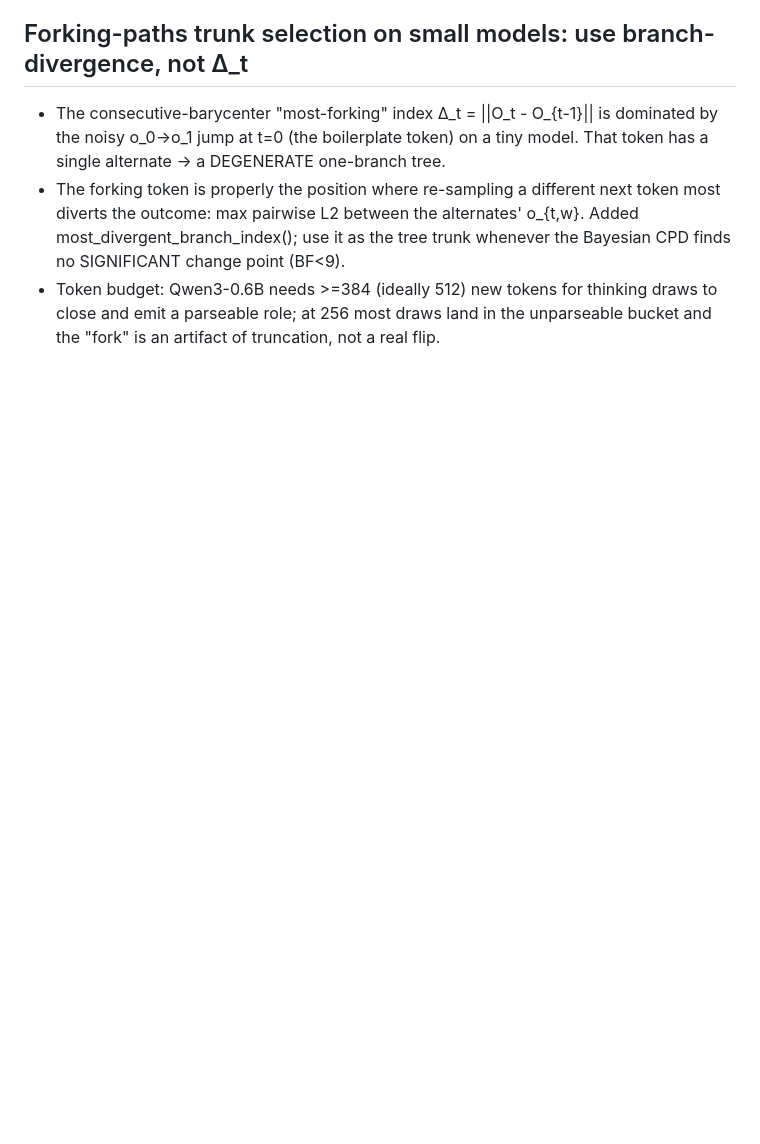
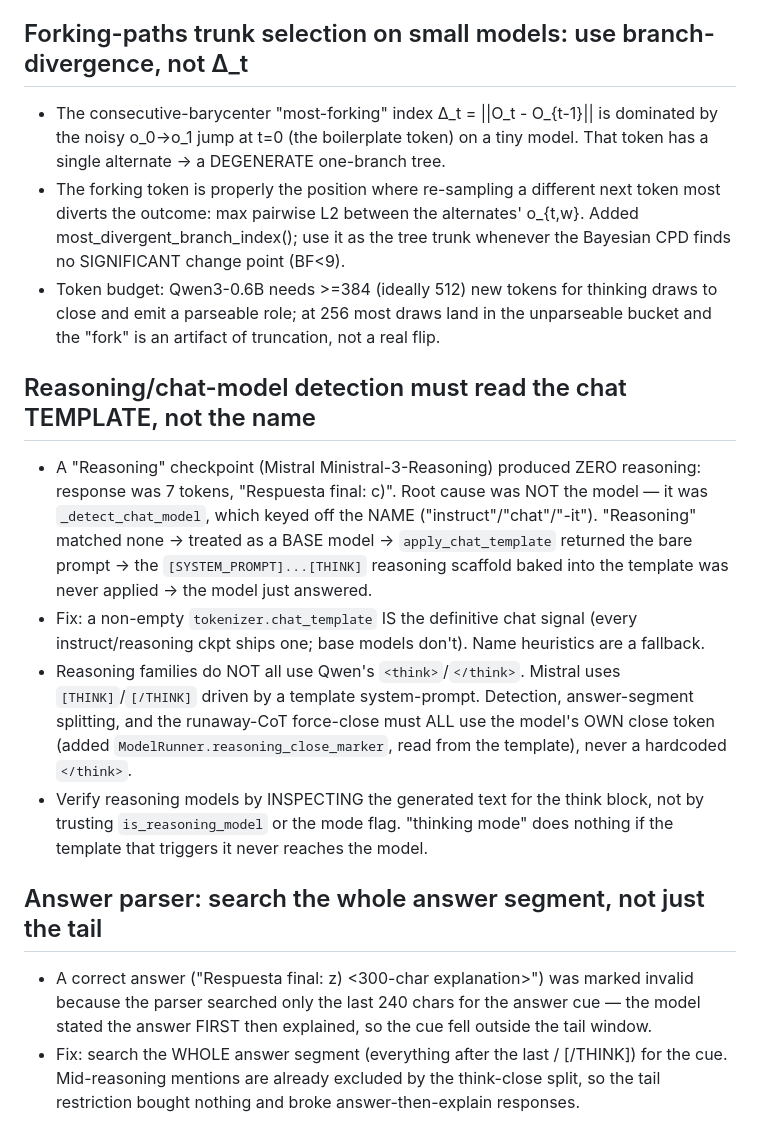
Before and after one commit to unrulyabstractions/apart-june2026, a Markdown page: tasks/lessons.md, the part around the change. Rendered like a GitHub page; blank space fills up the shorter version.

Commit message:
lessons: chat/reasoning detection via template not name; parser searches whole answer segment

```diff
--- a/tasks/lessons.md
+++ b/tasks/lessons.md
@@ -105,3 +105,29 @@ PREVENTION (enforce):
 - Token budget: Qwen3-0.6B needs >=384 (ideally 512) new tokens for thinking draws
   to close </think> and emit a parseable role; at 256 most draws land in the
   unparseable bucket and the "fork" is an artifact of truncation, not a real flip.
+
+## Reasoning/chat-model detection must read the chat TEMPLATE, not the name
+- A "Reasoning" checkpoint (Mistral Ministral-3-Reasoning) produced ZERO reasoning:
+  response was 7 tokens, "Respuesta final: c)". Root cause was NOT the model — it was
+  `_detect_chat_model`, which keyed off the NAME ("instruct"/"chat"/"-it"). "Reasoning"
+  matched none -> treated as a BASE model -> `apply_chat_template` returned the bare
+  prompt -> the `[SYSTEM_PROMPT]...[THINK]` reasoning scaffold baked into the template
+  was never applied -> the model just answered.
+- Fix: a non-empty `tokenizer.chat_template` IS the definitive chat signal (every
+  instruct/reasoning ckpt ships one; base models don't). Name heuristics are a fallback.
+- Reasoning families do NOT all use Qwen's `<think>`/`</think>`. Mistral uses
+  `[THINK]`/`[/THINK]` driven by a template system-prompt. Detection, answer-segment
+  splitting, and the runaway-CoT force-close must ALL use the model's OWN close token
+  (added `ModelRunner.reasoning_close_marker`, read from the template), never a hardcoded
+  `</think>`.
+- Verify reasoning models by INSPECTING the generated text for the think block, not by
+  trusting `is_reasoning_model` or the mode flag. "thinking mode" does nothing if the
+  template that triggers it never reaches the model.
+
+## Answer parser: search the whole answer segment, not just the tail
+- A correct answer ("Respuesta final: z) <300-char explanation>") was marked invalid
+  because the parser searched only the last 240 chars for the answer cue — the model
+  stated the answer FIRST then explained, so the cue fell outside the tail window.
+- Fix: search the WHOLE answer segment (everything after the last </think> / [/THINK])
+  for the cue. Mid-reasoning mentions are already excluded by the think-close split, so
+  the tail restriction bought nothing and broke answer-then-explain responses.
```
